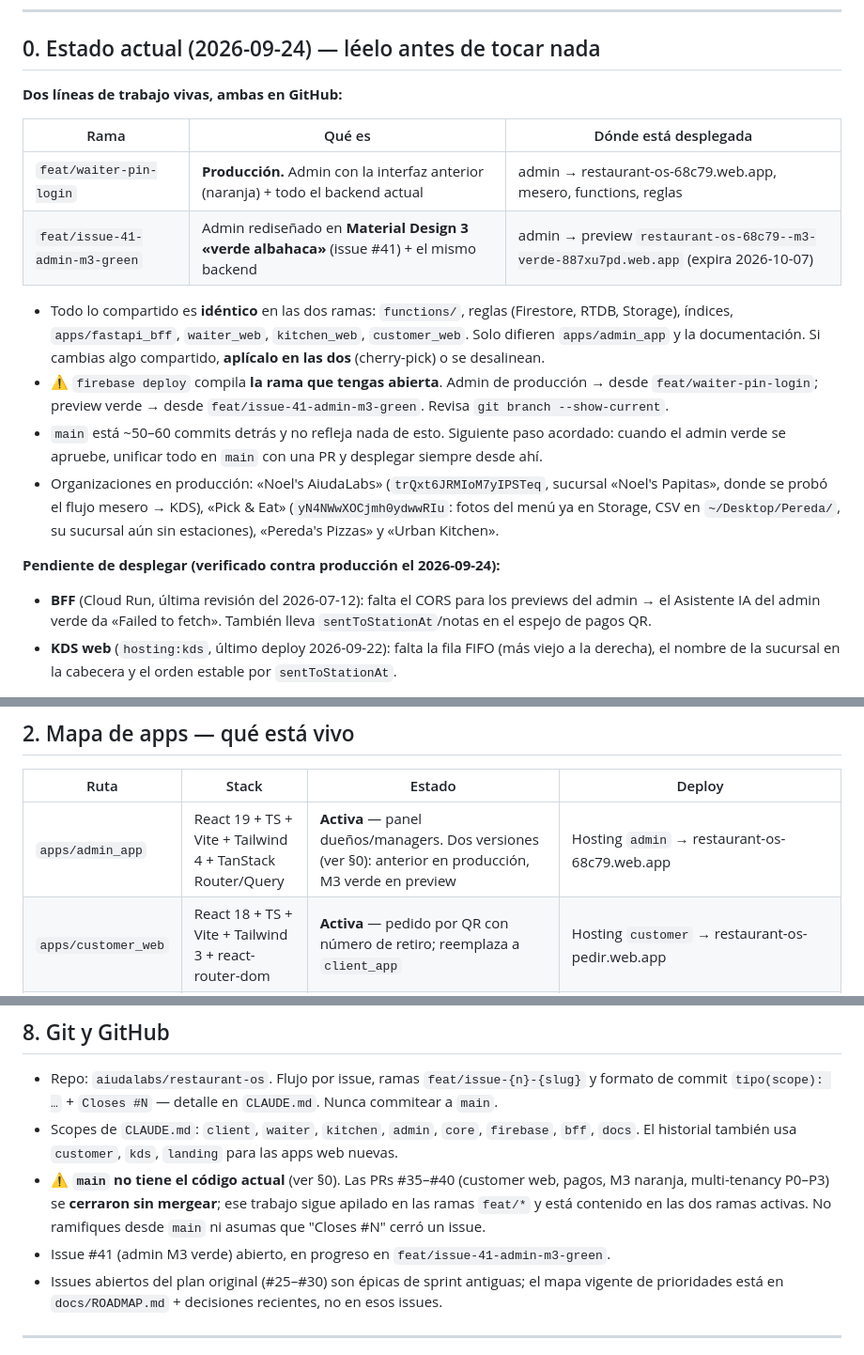
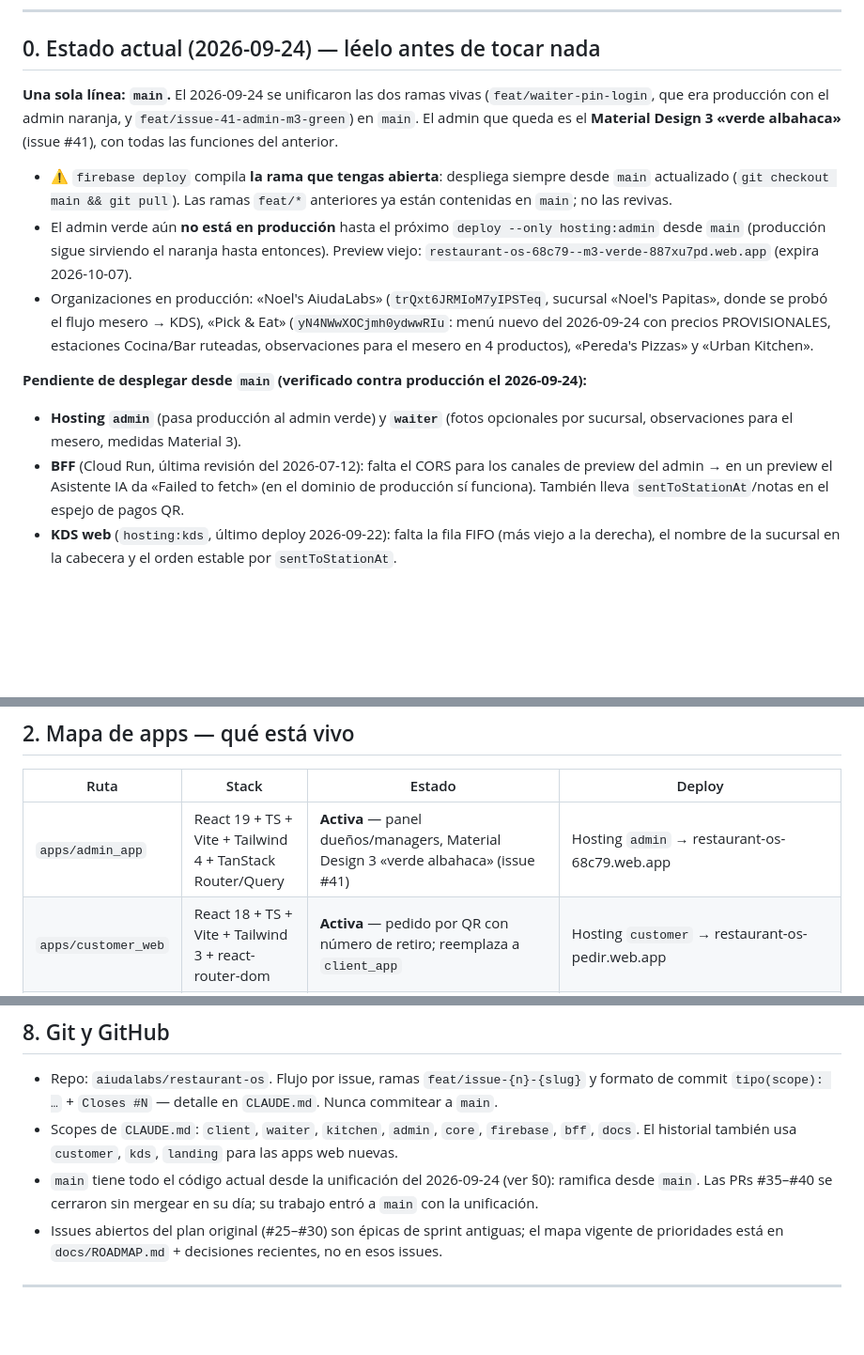
Before and after one commit to aiudalabs/restaurant-os, a Markdown page: AGENTS.md, 3 parts joined by grey strips. Shown at 94% size. GitHub-like rendering; blank space fills up the shorter version.

Commit message:
docs: AGENTS.md — single line on main after unifying production + M3 admin
Co-Authored-By: Claude Opus 5.5 (1M context) <noreply@anthropic.com>

```diff
--- a/AGENTS.md
+++ b/AGENTS.md
@@ -15,27 +15,23 @@ Describe **el estado real del repo** y cómo trabajar en él sin romper nada.
 
 ## 0. Estado actual (2026-09-24) — léelo antes de tocar nada
 
-**Dos líneas de trabajo vivas, ambas en GitHub:**
+**Una sola línea: `main`.** El 2026-09-24 se unificaron las dos ramas vivas (`feat/waiter-pin-login`, que era
+producción con el admin naranja, y `feat/issue-41-admin-m3-green`) en `main`. El admin que queda es el
+**Material Design 3 «verde albahaca»** (issue #41), con todas las funciones del anterior.
 
-| Rama | Qué es | Dónde está desplegada |
-|---|---|---|
-| `feat/waiter-pin-login` | **Producción.** Admin con la interfaz anterior (naranja) + todo el backend actual | admin → restaurant-os-68c79.web.app, mesero, functions, reglas |
-| `feat/issue-41-admin-m3-green` | Admin rediseñado en **Material Design 3 «verde albahaca»** (issue #41) + el mismo backend | admin → preview `restaurant-os-68c79--m3-verde-887xu7pd.web.app` (expira 2026-10-07) |
+- ⚠️ `firebase deploy` compila **la rama que tengas abierta**: despliega siempre desde `main` actualizado
+  (`git checkout main && git pull`). Las ramas `feat/*` anteriores ya están contenidas en `main`; no las revivas.
+- El admin verde aún **no está en producción** hasta el próximo `deploy --only hosting:admin` desde `main`
+  (producción sigue sirviendo el naranja hasta entonces). Preview viejo: `restaurant-os-68c79--m3-verde-887xu7pd.web.app` (expira 2026-10-07).
+- Organizaciones en producción: «Noel's AiudaLabs» (`trQxt6JRMIoM7yIPSTeq`, sucursal «Noel's Papitas», donde
+  se probó el flujo mesero → KDS), «Pick & Eat» (`yN4NWwXOCjmh0ydwwRIu`: menú nuevo del 2026-09-24 con precios
+  PROVISIONALES, estaciones Cocina/Bar ruteadas, observaciones para el mesero en 4 productos), «Pereda's Pizzas» y «Urban Kitchen».
 
-- Todo lo compartido es **idéntico** en las dos ramas: `functions/`, reglas (Firestore, RTDB, Storage),
-  índices, `apps/fastapi_bff`, `waiter_web`, `kitchen_web`, `customer_web`. Solo difieren `apps/admin_app`
-  y la documentación. Si cambias algo compartido, **aplícalo en las dos** (cherry-pick) o se desalinean.
-- ⚠️ `firebase deploy` compila **la rama que tengas abierta**. Admin de producción → desde
-  `feat/waiter-pin-login`; preview verde → desde `feat/issue-41-admin-m3-green`. Revisa `git branch --show-current`.
-- `main` está ~50–60 commits detrás y no refleja nada de esto. Siguiente paso acordado: cuando el admin verde
-  se apruebe, unificar todo en `main` con una PR y desplegar siempre desde ahí.
-- Organizaciones en producción: «Noel's AiudaLabs» (`trQxt6JRMIoM7yIPSTeq`, sucursal «Noel's Papitas», donde
-  se probó el flujo mesero → KDS), «Pick & Eat» (`yN4NWwXOCjmh0ydwwRIu`: fotos del menú ya en Storage, CSV en
-  `~/Desktop/Pereda/`, su sucursal aún sin estaciones), «Pereda's Pizzas» y «Urban Kitchen».
-
-**Pendiente de desplegar (verificado contra producción el 2026-09-24):**
-- **BFF** (Cloud Run, última revisión del 2026-07-12): falta el CORS para los previews del admin → el Asistente IA
-  del admin verde da «Failed to fetch». También lleva `sentToStationAt`/notas en el espejo de pagos QR.
+**Pendiente de desplegar desde `main` (verificado contra producción el 2026-09-24):**
+- **Hosting `admin`** (pasa producción al admin verde) y **`waiter`** (fotos opcionales por sucursal,
+  observaciones para el mesero, medidas Material 3).
+- **BFF** (Cloud Run, última revisión del 2026-07-12): falta el CORS para los canales de preview del admin → en un preview
+  el Asistente IA da «Failed to fetch» (en el dominio de producción sí funciona). También lleva `sentToStationAt`/notas en el espejo de pagos QR.
 - **KDS web** (`hosting:kds`, último deploy 2026-09-22): falta la fila FIFO (más viejo a la derecha), el nombre
   de la sucursal en la cabecera y el orden estable por `sentToStationAt`.
 
@@ -64,7 +60,7 @@ todo desde un panel web. Self-onboarding desde una landing con planes.
 
 | Ruta | Stack | Estado | Deploy |
 |---|---|---|---|
-| `apps/admin_app` | React 19 + TS + Vite + Tailwind 4 + TanStack Router/Query | **Activa** — panel dueños/managers. Dos versiones (ver §0): anterior en producción, M3 verde en preview | Hosting `admin` → restaurant-os-68c79.web.app |
+| `apps/admin_app` | React 19 + TS + Vite + Tailwind 4 + TanStack Router/Query | **Activa** — panel dueños/managers, Material Design 3 «verde albahaca» (issue #41) | Hosting `admin` → restaurant-os-68c79.web.app |
 | `apps/customer_web` | React 18 + TS + Vite + Tailwind 3 + react-router-dom | **Activa** — pedido por QR con número de retiro; reemplaza a `client_app` | Hosting `customer` → restaurant-os-pedir.web.app |
 | `apps/kitchen_web` | React 18 + TS + Vite + Tailwind 3 | **Activa** — KDS web: PIN de estación (el link `?station=` configura la tablet), fila FIFO con el ticket más viejo a la derecha | Hosting `kds` → restaurant-os-cocina.web.app |
 | `apps/waiter_web` | React 18 + TS + Vite + Tailwind 3 | **Activa** — mesero sin mesas: pedido por nombre del cliente → KDS; cobro manual (efectivo/tarjeta/Yappy). Login: el link `?branch=` configura el dispositivo, el mesero toca su nombre + PIN personal. Borrador del pedido en el dispositivo (`lib/draft`), botón atrás dentro de la app (`lib/nav`). Responsive (grilla en PC táctil) | Hosting `waiter` → restaurant-os-mesero.web.app |
@@ -268,10 +264,8 @@ Llamadas a Identity Toolkit necesitan el header `x-goog-user-project: restaurant
   commit `tipo(scope): …` + `Closes #N` — detalle en `CLAUDE.md`. Nunca commitear a `main`.
 - Scopes de `CLAUDE.md`: `client`, `waiter`, `kitchen`, `admin`, `core`, `firebase`, `bff`, `docs`.
   El historial también usa `customer`, `kds`, `landing` para las apps web nuevas.
-- **⚠️ `main` no tiene el código actual** (ver §0). Las PRs #35–#40 (customer web, pagos, M3 naranja,
-  multi-tenancy P0–P3) se **cerraron sin mergear**; ese trabajo sigue apilado en las ramas `feat/*` y está
-  contenido en las dos ramas activas. No ramifiques desde `main` ni asumas que "Closes #N" cerró un issue.
-- Issue #41 (admin M3 verde) abierto, en progreso en `feat/issue-41-admin-m3-green`.
+- `main` tiene todo el código actual desde la unificación del 2026-09-24 (ver §0): ramifica desde `main`.
+  Las PRs #35–#40 se cerraron sin mergear en su día; su trabajo entró a `main` con la unificación.
 - Issues abiertos del plan original (#25–#30) son épicas de sprint antiguas; el mapa vigente de
   prioridades está en `docs/ROADMAP.md` + decisiones recientes, no en esos issues.
 
```
Also changed, not shown: other parts of AGENTS.md (+1 -1 lines).
